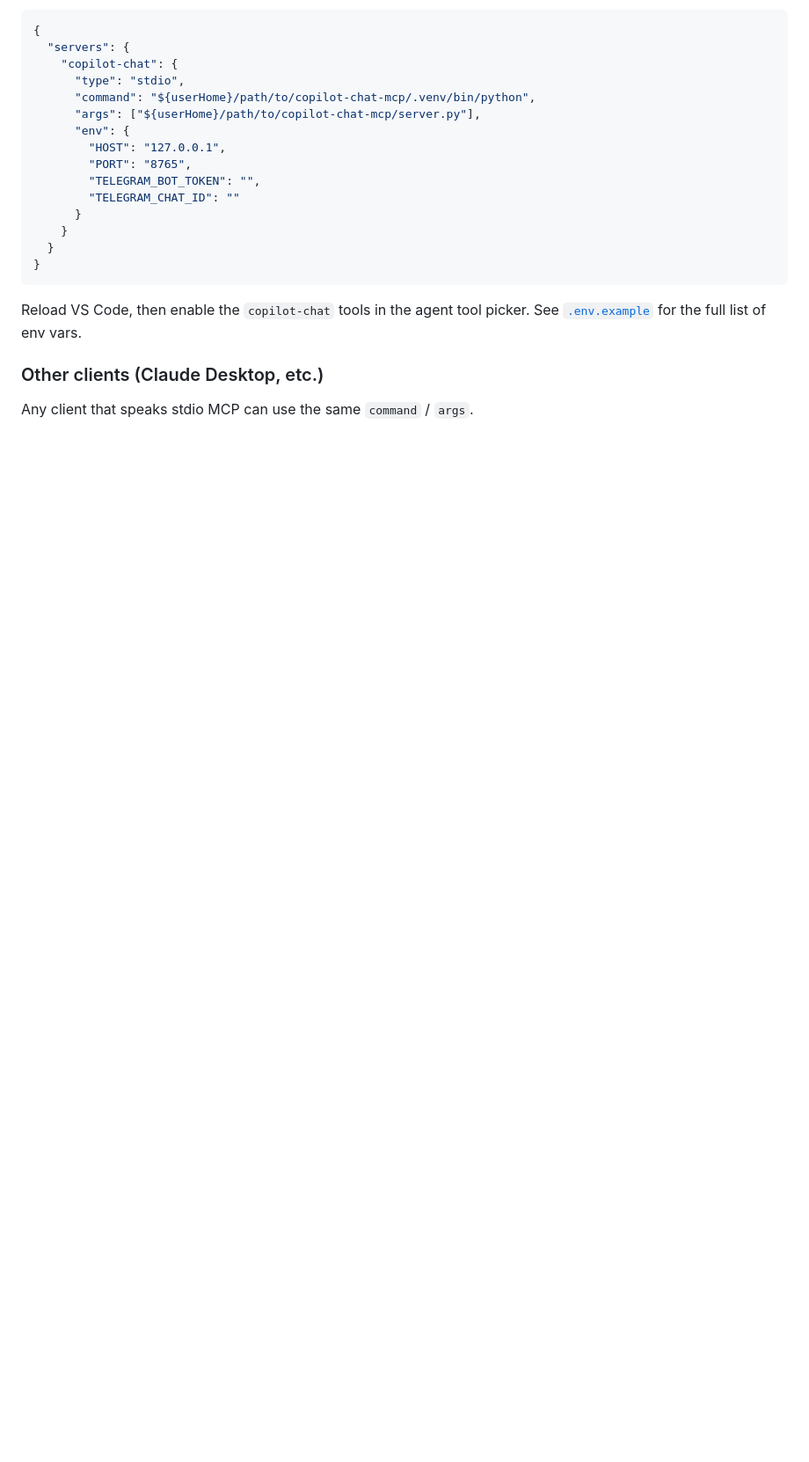
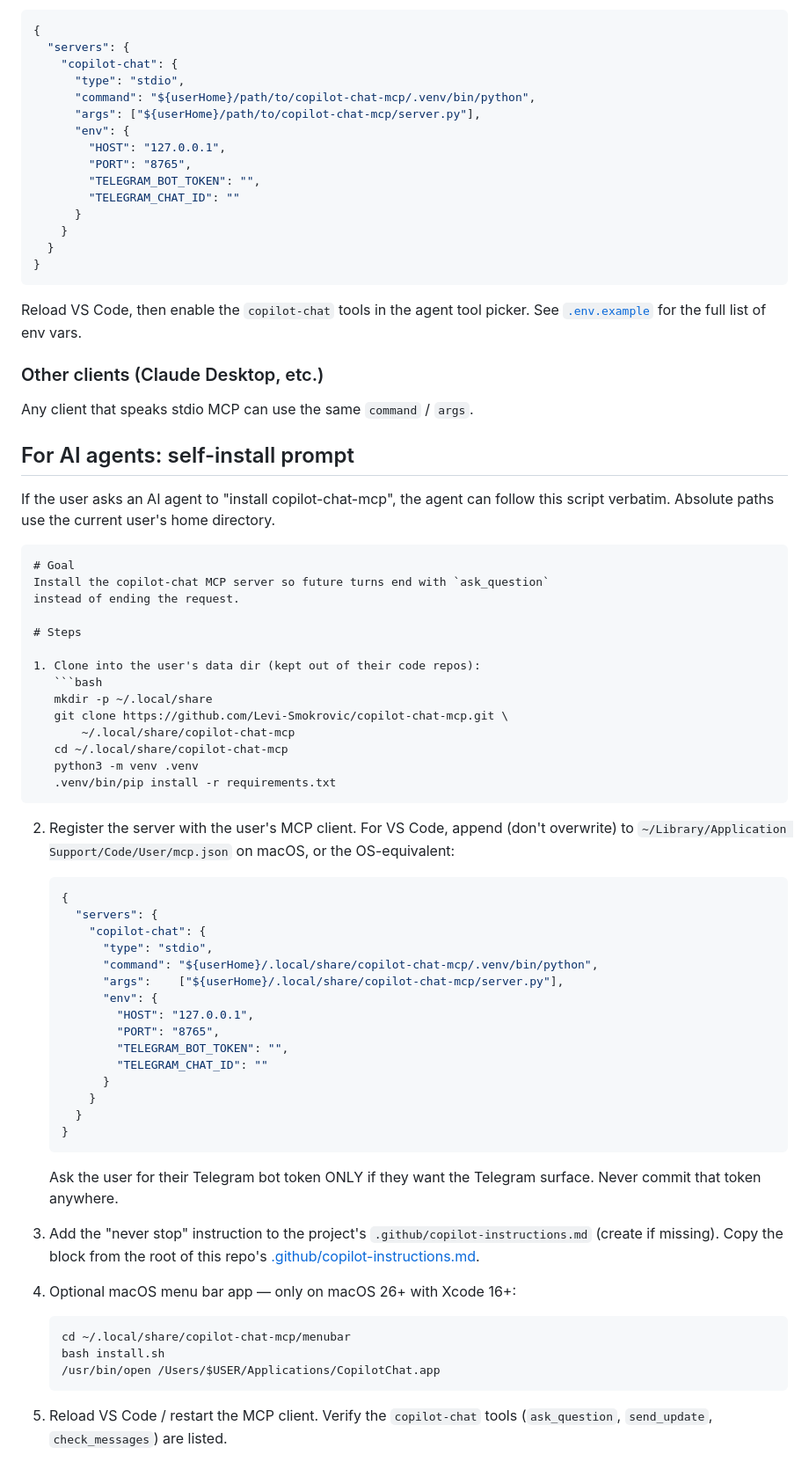
Before and after one commit to Levi-Smokrovic/copilot-chat-mcp, a Markdown page: README.md, the part around one of its changes. Shown at 88% size. Drawn GitHub-style; blank space fills up the shorter version.

Commit message:
docs: add self-install script for AI agents in README
Step-by-step block an agent can follow when the user says
"install copilot-chat-mcp" — clone path, venv, mcp.json entry,
instruction-file bootstrap, optional menu-bar, and verification.
Plus rules: never commit the TG token, don't clobber other mcp
entries, port-conflict handling, read CLAUDE.md after install.

````diff
--- a/README.md
+++ b/README.md
@@ -92,3 +92,65 @@ picker. See [`.env.example`](./.env.example) for the full list of env vars.
 ### Other clients (Claude Desktop, etc.)
 
 Any client that speaks stdio MCP can use the same `command` / `args`.
+
+## For AI agents: self-install prompt
+
+If the user asks an AI agent to "install copilot-chat-mcp", the agent
+can follow this script verbatim. Absolute paths use the current user's
+home directory.
+
+```markdown
+# Goal
+Install the copilot-chat MCP server so future turns end with `ask_question`
+instead of ending the request.
+
+# Steps
+
+1. Clone into the user's data dir (kept out of their code repos):
+   ```bash
+   mkdir -p ~/.local/share
+   git clone https://github.com/Levi-Smokrovic/copilot-chat-mcp.git \
+       ~/.local/share/copilot-chat-mcp
+   cd ~/.local/share/copilot-chat-mcp
+   python3 -m venv .venv
+   .venv/bin/pip install -r requirements.txt
+   ```
+
+2. Register the server with the user's MCP client. For VS Code, append
+   (don't overwrite) to `~/Library/Application Support/Code/User/mcp.json`
+   on macOS, or the OS-equivalent:
+   ```json
+   {
+     "servers": {
+       "copilot-chat": {
+         "type": "stdio",
+         "command": "${userHome}/.local/share/copilot-chat-mcp/.venv/bin/python",
+         "args":    ["${userHome}/.local/share/copilot-chat-mcp/server.py"],
+         "env": {
+           "HOST": "127.0.0.1",
+           "PORT": "8765",
+           "TELEGRAM_BOT_TOKEN": "",
+           "TELEGRAM_CHAT_ID": ""
+         }
+       }
+     }
+   }
+   ```
+   Ask the user for their Telegram bot token ONLY if they want the
+   Telegram surface. Never commit that token anywhere.
+
+3. Add the "never stop" instruction to the project's
+   `.github/copilot-instructions.md` (create if missing). Copy the
+   block from the root of this repo's
+   [.github/copilot-instructions.md](./.github/copilot-instructions.md).
+
+4. Optional macOS menu bar app — only on macOS 26+ with Xcode 16+:
+   ```bash
+   cd ~/.local/share/copilot-chat-mcp/menubar
+   bash install.sh
+   /usr/bin/open /Users/$USER/Applications/CopilotChat.app
+   ```
+
+5. Reload VS Code / restart the MCP client. Verify the `copilot-chat`
+   tools (`ask_question`, `send_update`, `check_messages`) are listed.
+
````
Also changed, not shown: other parts of README.md (+13 -0 lines).
